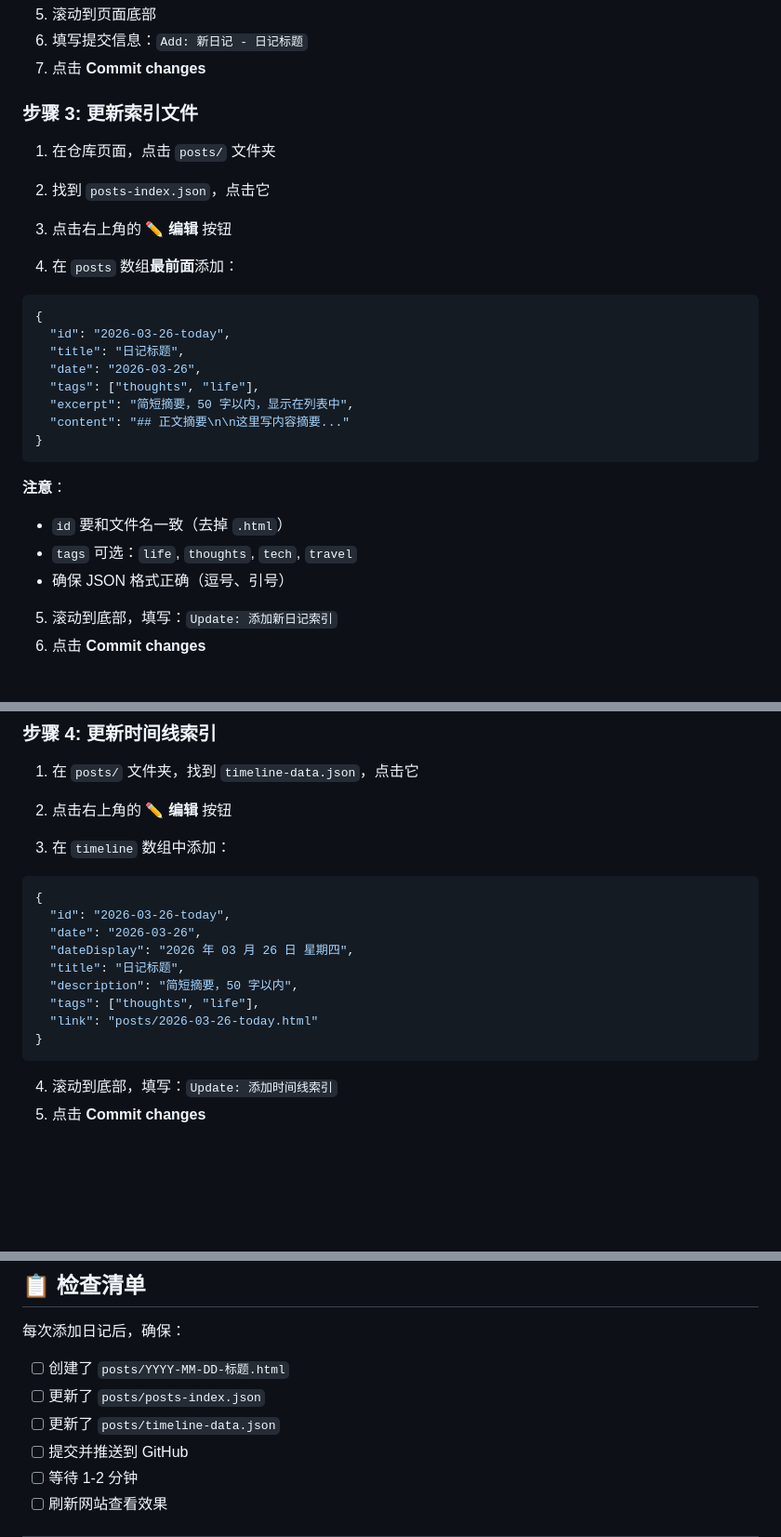
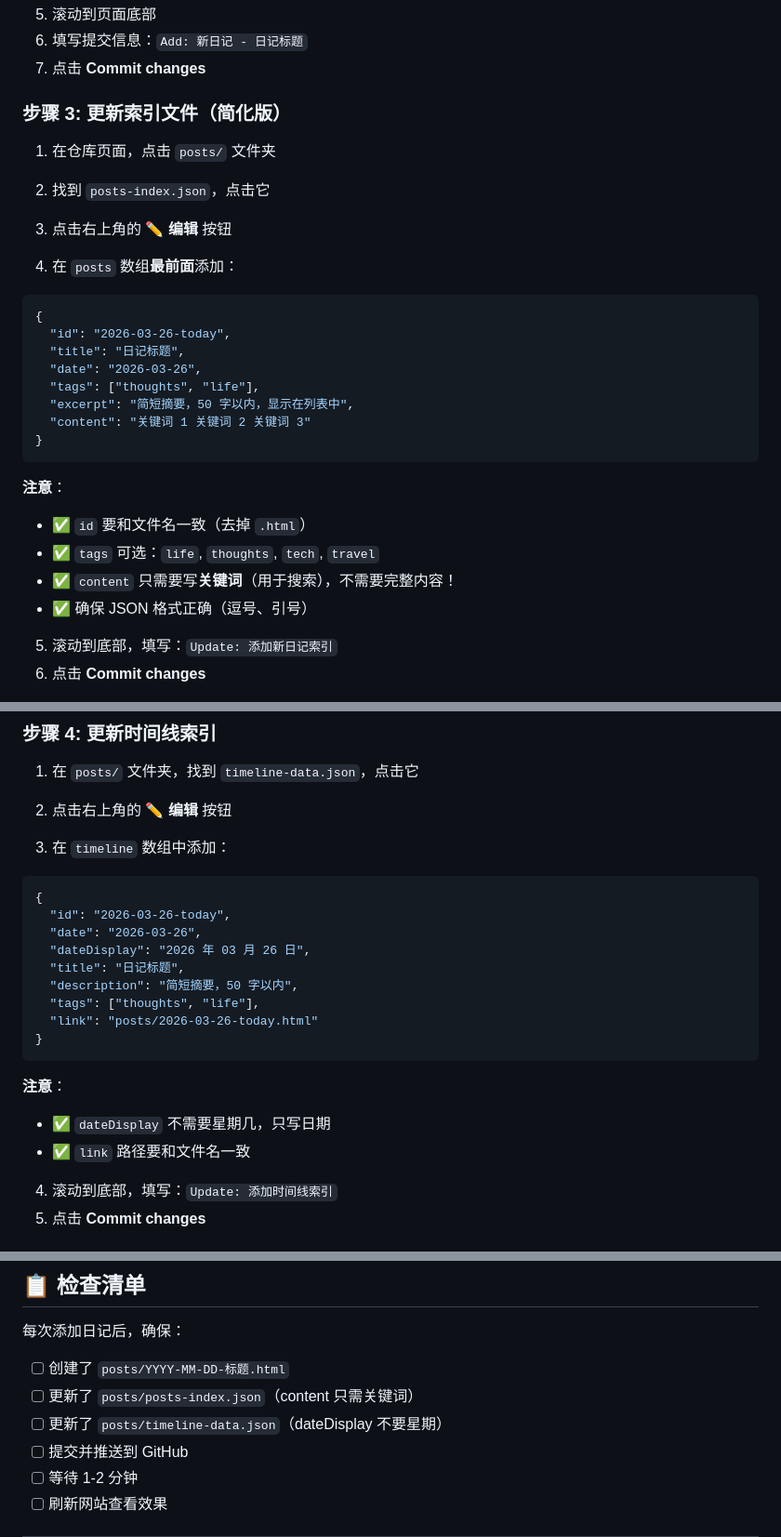
Before and after one commit to kunjar-git/kunjar-git.github.io, a Markdown page: 添加日记完整指南.md, 3 parts joined by grey strips. Shown at 93% size. GitHub-like rendering; blank space fills up the shorter version.

````diff
--- a/添加日记完整指南.md
+++ b/添加日记完整指南.md
@@ -109,7 +109,7 @@
 6. 填写提交信息：`Add: 新日记 - 日记标题`
 7. 点击 **Commit changes**
 
-### 步骤 3: 更新索引文件
+### 步骤 3: 更新索引文件（简化版）
 
 1. 在仓库页面，点击 `posts/` 文件夹
 2. 找到 `posts-index.json`，点击它
@@ -124,14 +124,15 @@
   "date": "2026-03-26",
   "tags": ["thoughts", "life"],
   "excerpt": "简短摘要，50 字以内，显示在列表中",
-  "content": "## 正文摘要\n\n这里写内容摘要..."
+  "content": "关键词 1 关键词 2 关键词 3"
 }
 ```
 
 **注意**：
-- `id` 要和文件名一致（去掉 `.html`）
-- `tags` 可选：`life`, `thoughts`, `tech`, `travel`
-- 确保 JSON 格式正确（逗号、引号）
+- ✅ `id` 要和文件名一致（去掉 `.html`）
+- ✅ `tags` 可选：`life`, `thoughts`, `tech`, `travel`
+- ✅ `content` 只需要写**关键词**（用于搜索），不需要完整内容！
+- ✅ 确保 JSON 格式正确（逗号、引号）
 
 5. 滚动到底部，填写：`Update: 添加新日记索引`
 6. 点击 **Commit changes**
@@ -147,13 +148,17 @@
 {
   "id": "2026-03-26-today",
   "date": "2026-03-26",
-  "dateDisplay": "2026 年 03 月 26 日 星期四",
+  "dateDisplay": "2026 年 03 月 26 日",
   "title": "日记标题",
   "description": "简短摘要，50 字以内",
   "tags": ["thoughts", "life"],
   "link": "posts/2026-03-26-today.html"
 }
 ```
+
+**注意**：
+- ✅ `dateDisplay` 不需要星期几，只写日期
+- ✅ `link` 路径要和文件名一致
 
 4. 滚动到底部，填写：`Update: 添加时间线索引`
 5. 点击 **Commit changes**
@@ -245,8 +250,8 @@ git push
 每次添加日记后，确保：
 
 - [ ] 创建了 `posts/YYYY-MM-DD-标题.html`
-- [ ] 更新了 `posts/posts-index.json`
-- [ ] 更新了 `posts/timeline-data.json`
+- [ ] 更新了 `posts/posts-index.json`（content 只需关键词）
+- [ ] 更新了 `posts/timeline-data.json`（dateDisplay 不要星期）
 - [ ] 提交并推送到 GitHub
 - [ ] 等待 1-2 分钟
 - [ ] 刷新网站查看效果
````
Also changed, not shown: other parts of 添加日记完整指南.md (+40 -1 lines).
